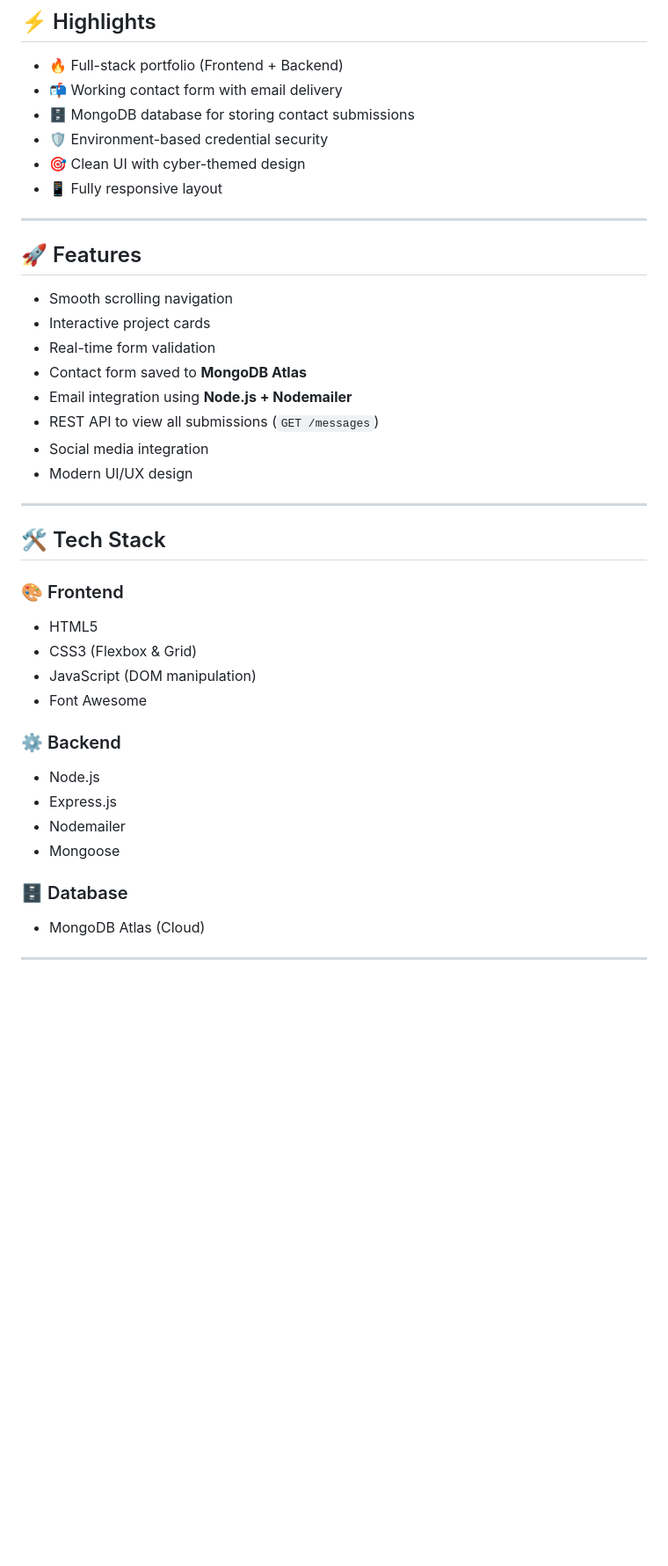
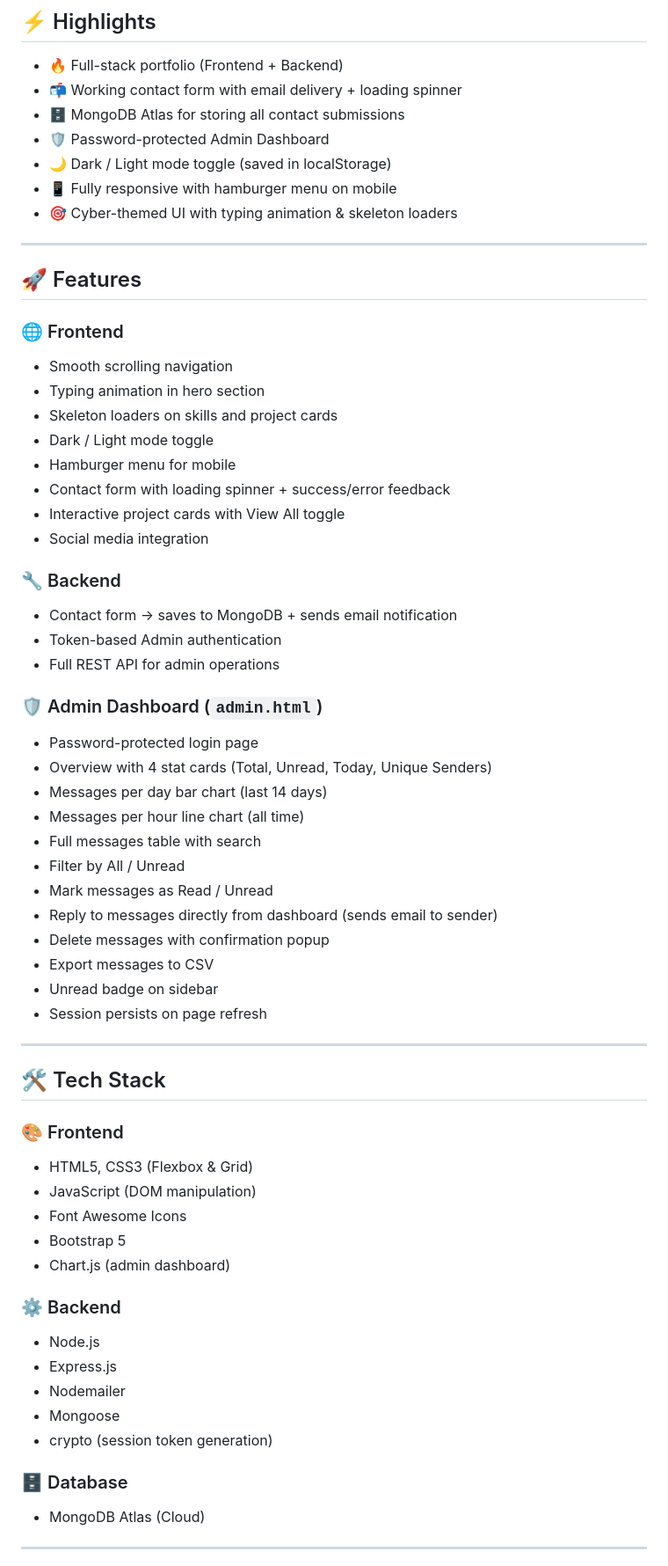
Before and after one commit to dev-aryansingh/portfolio-website, a Markdown page: README.md, the part around one of its changes. Shown at 88% size. GitHub-like rendering; blank space fills up the shorter version.

Commit message:
Update README with admin dashboard and all new features

```diff
--- a/README.md
+++ b/README.md
@@ -14,45 +14,65 @@ A modern, responsive **full-stack portfolio website** showcasing my work in **we
 ## ⚡ Highlights
 
 * 🔥 Full-stack portfolio (Frontend + Backend)
-* 📬 Working contact form with email delivery
-* 🗄️ MongoDB database for storing contact submissions
-* 🛡️ Environment-based credential security
-* 🎯 Clean UI with cyber-themed design
-* 📱 Fully responsive layout
+* 📬 Working contact form with email delivery + loading spinner
+* 🗄️ MongoDB Atlas for storing all contact submissions
+* 🛡️ Password-protected Admin Dashboard
+* 🌙 Dark / Light mode toggle (saved in localStorage)
+* 📱 Fully responsive with hamburger menu on mobile
+* 🎯 Cyber-themed UI with typing animation & skeleton loaders
 
 ---
 
 ## 🚀 Features
 
+### 🌐 Frontend
 * Smooth scrolling navigation
-* Interactive project cards
-* Real-time form validation
-* Contact form saved to **MongoDB Atlas**
-* Email integration using **Node.js + Nodemailer**
-* REST API to view all submissions (`GET /messages`)
+* Typing animation in hero section
+* Skeleton loaders on skills and project cards
+* Dark / Light mode toggle
+* Hamburger menu for mobile
+* Contact form with loading spinner + success/error feedback
+* Interactive project cards with View All toggle
 * Social media integration
-* Modern UI/UX design
+
+### 🔧 Backend
+* Contact form → saves to MongoDB + sends email notification
+* Token-based Admin authentication
+* Full REST API for admin operations
+
+### 🛡️ Admin Dashboard (`admin.html`)
+* Password-protected login page
+* Overview with 4 stat cards (Total, Unread, Today, Unique Senders)
+* Messages per day bar chart (last 14 days)
+* Messages per hour line chart (all time)
+* Full messages table with search
+* Filter by All / Unread
+* Mark messages as Read / Unread
+* Reply to messages directly from dashboard (sends email to sender)
+* Delete messages with confirmation popup
+* Export messages to CSV
+* Unread badge on sidebar
+* Session persists on page refresh
 
 ---
 
 ## 🛠️ Tech Stack
 
 ### 🎨 Frontend
-
-* HTML5
-* CSS3 (Flexbox & Grid)
+* HTML5, CSS3 (Flexbox & Grid)
 * JavaScript (DOM manipulation)
-* Font Awesome
+* Font Awesome Icons
+* Bootstrap 5
+* Chart.js (admin dashboard)
 
 ### ⚙️ Backend
-
 * Node.js
 * Express.js
 * Nodemailer
 * Mongoose
+* crypto (session token generation)
 
 ### 🗄️ Database
-
 * MongoDB Atlas (Cloud)
 
 ---
```
Also changed, not shown: other parts of README.md (+50 -24 lines).
